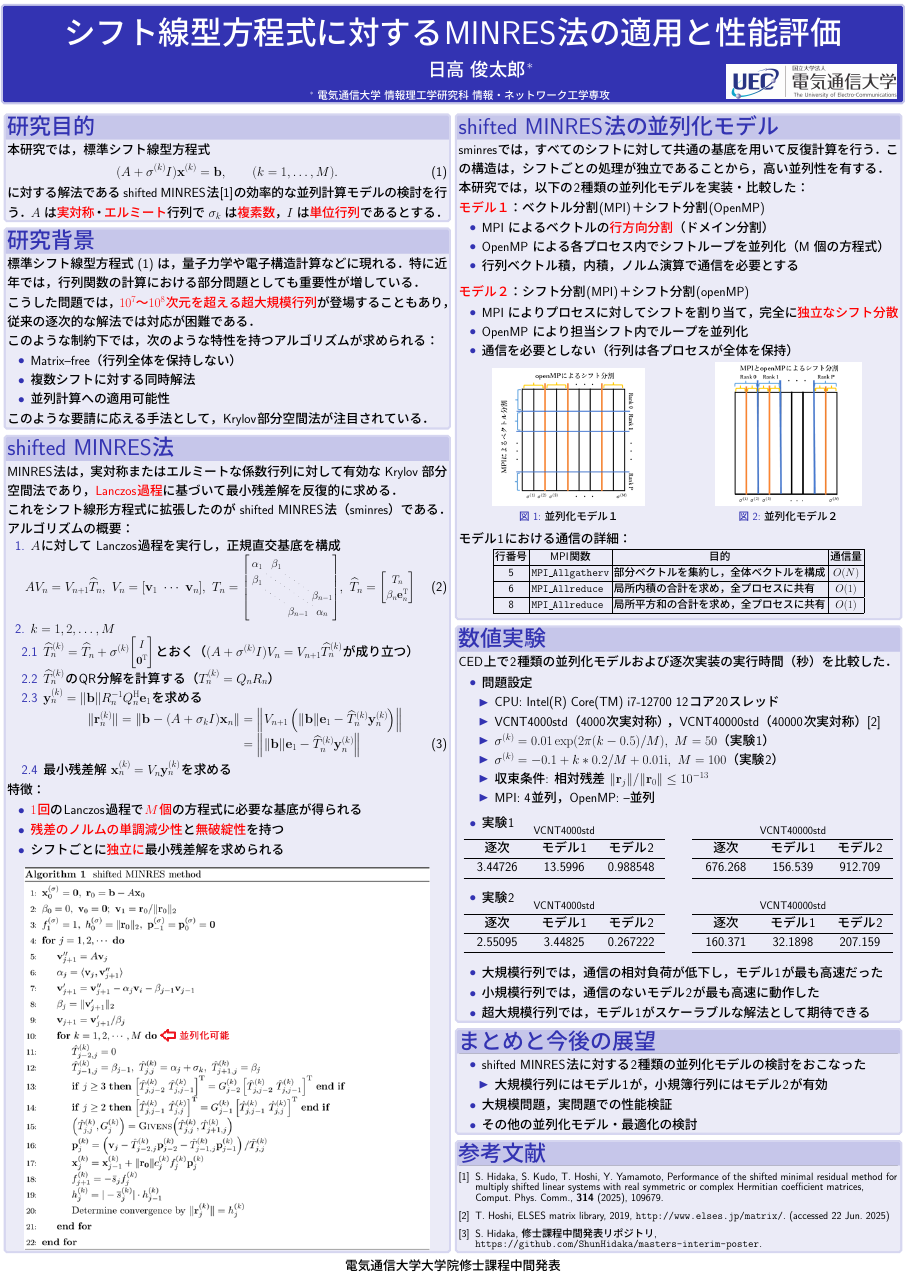
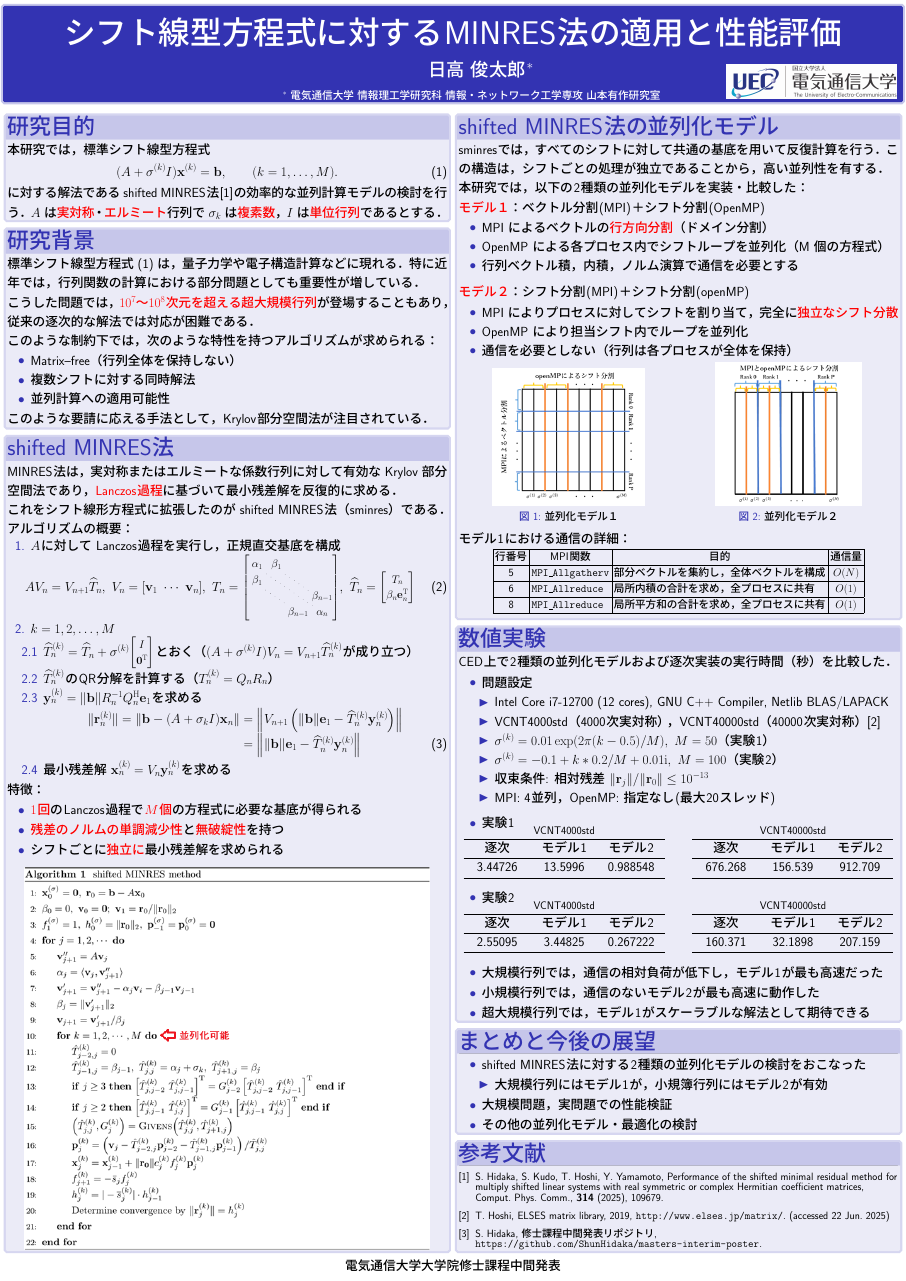
Before and after one commit to ShunHidaka/masters-interim-poster, a LaTeX poster (poster.tex, which reads tex/05-experiment.tex, tex/title.tex): the whole page. The pictures show the PDF file poster.pdf that the author committed with the source.

Commit message:
作成完了

```diff
--- a/tex/05-experiment.tex
+++ b/tex/05-experiment.tex
@@ -4,12 +4,12 @@ CED上で2種類の並列化モデルおよび逐次実装の実行時間（秒
 \begin{itemize} \setlength{\itemsep}{0pt}
 	\item 問題設定
 		\begin{itemize} \setlength{\itemsep}{0pt}
-			\item CPU: Intel(R) Core(TM) i7-12700 12コア20スレッド
+			\item Intel Core i7-12700 (12 cores), GNU C++ Compiler, Netlib BLAS/LAPACK
 			\item VCNT4000std（4000次実対称），VCNT40000std（40000次実対称）\cite{ref-ELSES-matrix}
 			\item $\sigma^{(k)} = 0.01 \exp(2\pi(k-0.5)/M),\ M=50$（実験1）
 			\item $\sigma^{(k)} = -0.1+k*0.2/M + 0.01\mathrm{i},\ M=100$（実験2）
 			\item 収束条件: 相対残差 $\|\vb{r}_j\| / \|\vb{r}_0\| \leq 10^{-13}$
-			\item MPI: 4並列，OpenMP: --並列
+			\item MPI: 4並列，OpenMP: 指定なし(最大20スレッド)
 		\end{itemize}
 \end{itemize}
 %%%%%
--- a/tex/title.tex
+++ b/tex/title.tex
@@ -21,7 +21,7 @@
 	\begin{minipage}[]{0.8\columnwidth}
 		\hspace{39cm} {\Large 日高 俊太郎$^*$}
 		\vspace{0.2\baselineskip}\\
-		\hspace{28cm} {\small $^*$ 電気通信大学 情報理工学研究科 情報・ネットワーク工学専攻}
+		\hspace{25.5cm} {\small $^*$ 電気通信大学 情報理工学研究科 情報・ネットワーク工学専攻 山本有作研究室}
 	\end{minipage}
 	\begin{minipage}[]{0.19\columnwidth}
 		\begin{figure}\centering
```
Also changed, not shown: poster.pdf.
